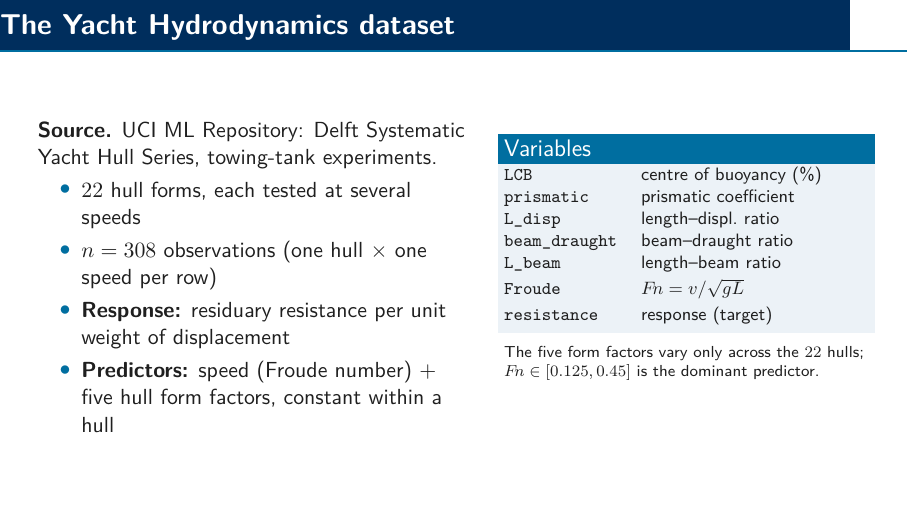
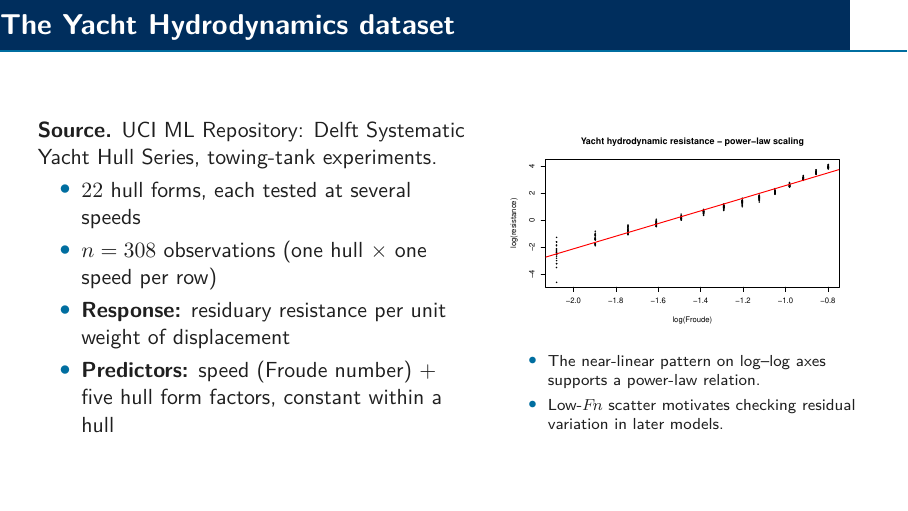
Before and after one commit to Peng-Rao/BLMS-project, LaTeX slides (presentation.tex): page 4 of 20. Compiled offline with pdfLaTeX.

Commit message:
feat(presentation): add yacht power-law figure

```diff
--- a/presentation.tex
+++ b/presentation.tex
@@ -189,20 +189,14 @@
 			\end{itemize}
 		\end{column}
 		\begin{column}{0.46\textwidth}
-			\footnotesize
-			\begin{block}{Variables}
-				\begin{tabular}{@{}ll@{}}
-					\texttt{LCB}           & centre of buoyancy (\%) \\
-					\texttt{prismatic}     & prismatic coefficient   \\
-					\texttt{L\_disp}       & length--displ.\ ratio   \\
-					\texttt{beam\_draught} & beam--draught ratio     \\
-					\texttt{L\_beam}       & length--beam ratio      \\[2pt]
-					\texttt{Froude}        & $\Fn = v/\sqrt{gL}$     \\[2pt]
-					\texttt{resistance}    & response (target)       \\
-				\end{tabular}
-			\end{block}
-			\scriptsize The five form factors vary only across the $22$ hulls;
-			$\Fn\in[0.125,0.45]$ is the dominant predictor.
+			\centering
+			\includegraphics[width=0.96\textwidth]{figures/yacht_power_law_scaling.pdf}
+			\vspace{0.35em}
+			\begin{itemize}
+				\scriptsize
+				\item The near-linear pattern on log--log axes supports a power-law relation.
+				\item Low-\Fn{} scatter motivates checking residual variation in later models.
+			\end{itemize}
 		\end{column}
 	\end{columns}
 \end{frame}
```
Also changed, not shown: figures/yacht_power_law_scaling.pdf (added), presentation.pdf, 1 other file.
